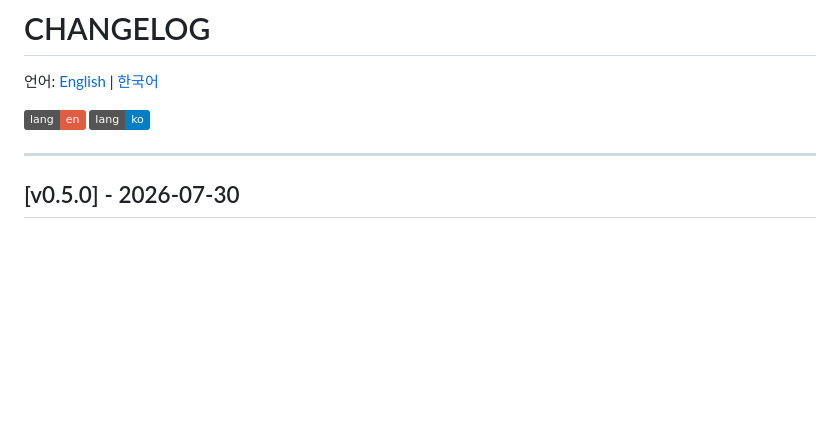
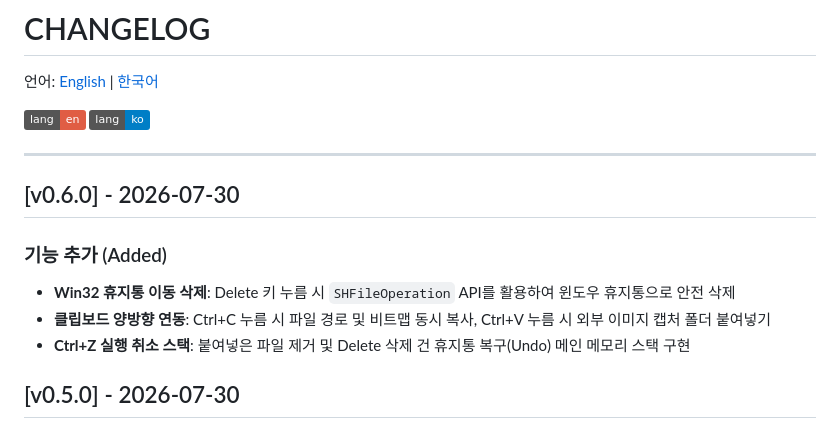
Before and after one commit to hjsong21/TrayShot, a Markdown page: CHANGELOG.ko.md, the part around the change. GitHub-like rendering; badges without logos; blank space fills up the shorter version.

```diff
--- a/CHANGELOG.ko.md
+++ b/CHANGELOG.ko.md
@@ -6,6 +6,13 @@
 [![ko](https://img.shields.io/badge/lang-ko-blue.svg)](CHANGELOG.ko.md)
 
 ---
+
+## [v0.6.0] - 2026-07-30
+
+### 기능 추가 (Added)
+- **Win32 휴지통 이동 삭제**: Delete 키 누름 시 `SHFileOperation` API를 활용하여 윈도우 휴지통으로 안전 삭제
+- **클립보드 양방향 연동**: Ctrl+C 누름 시 파일 경로 및 비트맵 동시 복사, Ctrl+V 누름 시 외부 이미지 캡처 폴더 붙여넣기
+- **Ctrl+Z 실행 취소 스택**: 붙여넣은 파일 제거 및 Delete 삭제 건 휴지통 복구(Undo) 메인 메모리 스택 구현
 
 ## [v0.5.0] - 2026-07-30
 
```
Also changed, not shown: CHANGELOG.md (+7 -0 lines).
